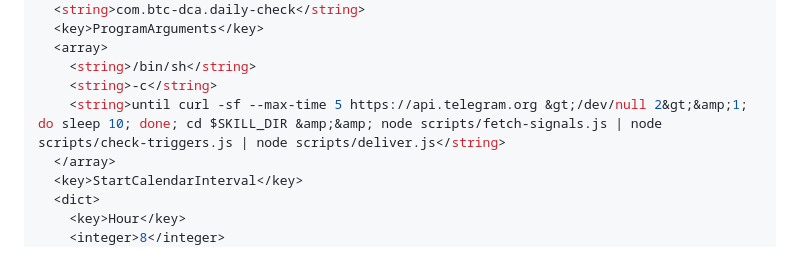
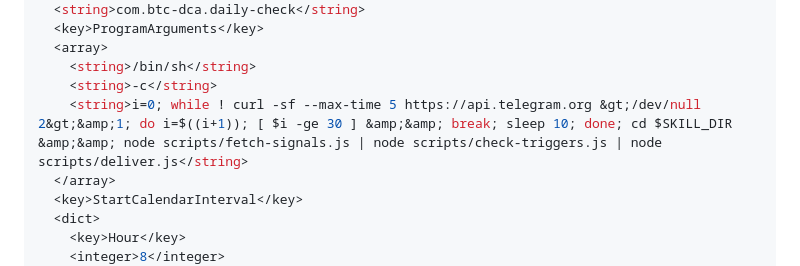
Before and after one commit to zoe-zhouzhou/btc-dca, a Markdown page: btc-dca-skill/SKILL.md, the part around the change. Drawn GitHub-style.

Commit message:
fix: cap network-wait loop at 30 retries (5 min) to prevent hung launchd job
The previous until-curl loop had no exit condition, causing the launchd job
to hang indefinitely when api.telegram.org was unreachable on wake. Jobs
hung since Jun 28. Now breaks after 30×10s=5min and proceeds regardless.

Co-Authored-By: Claude Sonnet 4.6 <noreply@anthropic.com>

```diff
--- a/btc-dca-skill/SKILL.md
+++ b/btc-dca-skill/SKILL.md
@@ -315,7 +315,7 @@ cat > ~/Library/LaunchAgents/com.btc-dca.daily-check.plist << EOF
   <array>
     <string>/bin/sh</string>
     <string>-c</string>
-    <string>until curl -sf --max-time 5 https://api.telegram.org &gt;/dev/null 2&gt;&amp;1; do sleep 10; done; cd $SKILL_DIR &amp;&amp; node scripts/fetch-signals.js | node scripts/check-triggers.js | node scripts/deliver.js</string>
+    <string>i=0; while ! curl -sf --max-time 5 https://api.telegram.org &gt;/dev/null 2&gt;&amp;1; do i=$((i+1)); [ $i -ge 30 ] &amp;&amp; break; sleep 10; done; cd $SKILL_DIR &amp;&amp; node scripts/fetch-signals.js | node scripts/check-triggers.js | node scripts/deliver.js</string>
   </array>
   <key>StartCalendarInterval</key>
   <dict>
```
